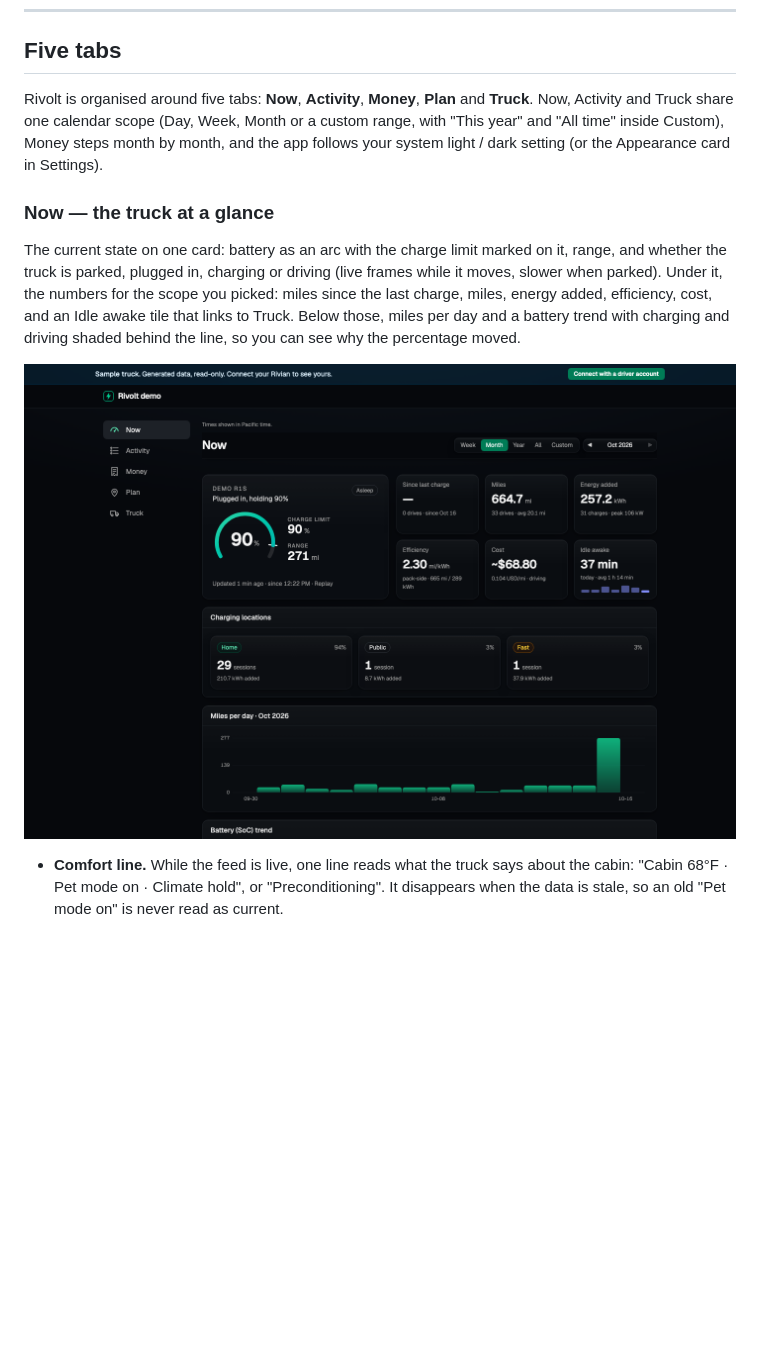
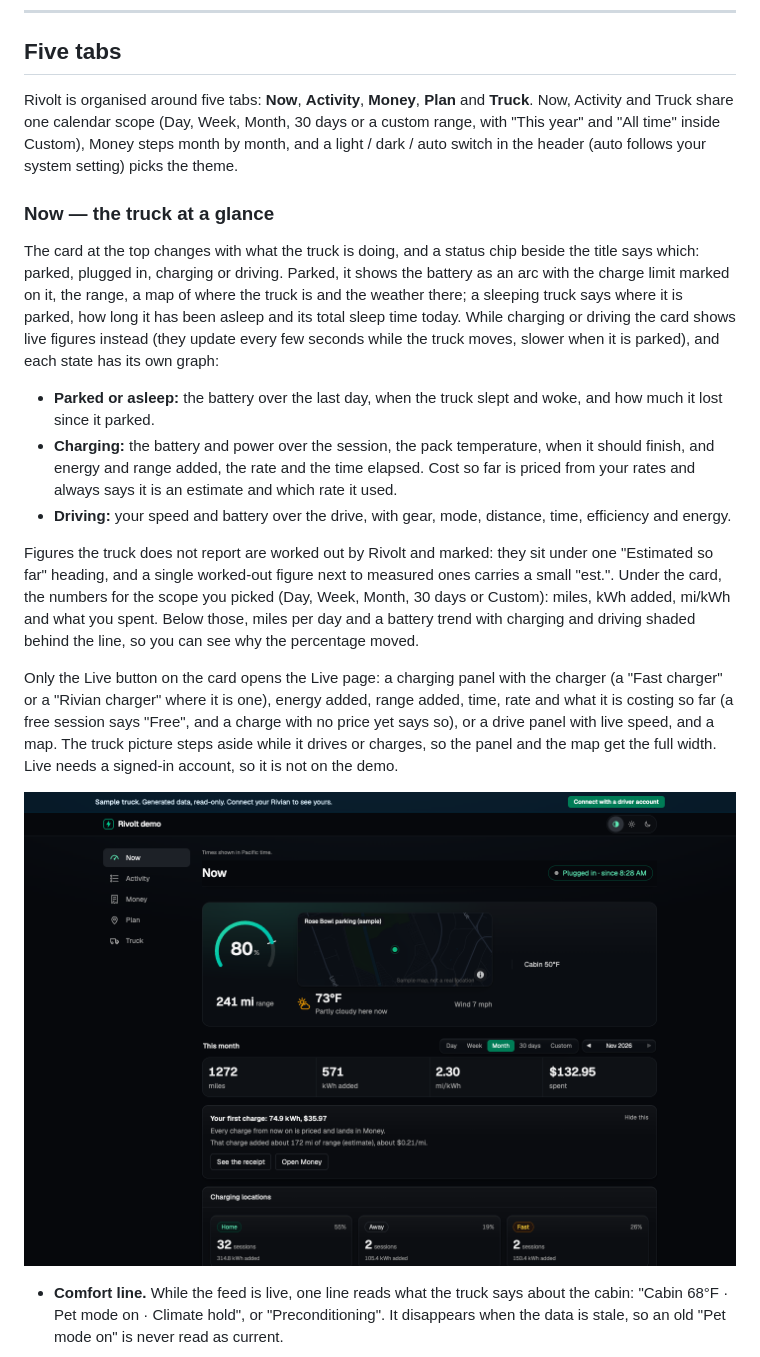
Before and after one commit to apohor/rivolt, a Markdown page: README.md, the part around one of its changes. Rendered like a GitHub page; pictures changed too: docs/screenshots/now.png; blank space fills up the shorter version.

```diff
--- a/README.md
+++ b/README.md
@@ -96,20 +96,46 @@ tab](https://demo.rivolt.dev/demo/trips/plan) has sample trips, including Los An
 
 Rivolt is organised around five tabs: **Now**, **Activity**,
 **Money**, **Plan** and **Truck**. Now, Activity and
-Truck share one calendar scope (Day, Week, Month or a custom range,
-with "This year" and "All time" inside Custom), Money steps month by month, and the app follows your system
-light / dark setting (or the Appearance card in Settings).
+Truck share one calendar scope (Day, Week, Month, 30 days or a custom range,
+with "This year" and "All time" inside Custom), Money steps month by month, and a
+light / dark / auto switch in the header (auto follows your system setting) picks the theme.
 
 ### Now — the truck at a glance
 
-The current state on one card: battery as an arc with the charge limit
-marked on it, range, and whether the truck is parked, plugged in,
-charging or driving (live frames while it moves, slower when parked).
-Under it, the numbers for the scope you picked: miles since the last
-charge, miles, energy added, efficiency, cost, and an Idle awake tile
-that links to Truck. Below those, miles per day and a battery trend
-with charging and driving shaded behind the line, so you can see why
-the percentage moved.
+The card at the top changes with what the truck is doing, and a status
+chip beside the title says which: parked, plugged in, charging or
+driving. Parked, it shows the battery as an arc with the charge limit
+marked on it, the range, a map of where the truck is and the weather
+there; a sleeping truck says where it is parked, how long it has been
+asleep and its total sleep time today. While charging or driving the
+card shows live figures instead (they update every few seconds while
+the truck moves, slower when it is parked), and each state has its own
+graph:
+
+- **Parked or asleep:** the battery over the last day, when the truck
+  slept and woke, and how much it lost since it parked.
+- **Charging:** the battery and power over the session, the pack
+  temperature, when it should finish, and energy and range added, the
+  rate and the time elapsed. Cost so far is priced from your rates and
+  always says it is an estimate and which rate it used.
+- **Driving:** your speed and battery over the drive, with gear, mode,
+  distance, time, efficiency and energy.
+
+Figures the truck does not report are worked out by Rivolt and marked:
+they sit under one "Estimated so far" heading, and a single worked-out
+figure next to measured ones carries a small "est.". Under the card,
+the numbers for the scope you picked (Day, Week, Month, 30 days or
+Custom): miles, kWh added, mi/kWh and what you spent. Below those,
+miles per day and a battery trend with charging and driving shaded
+behind the line, so you can see why the percentage moved.
+
+Only the Live button on the card opens the Live page: a charging panel with the charger (a "Fast
+charger" or a "Rivian charger" where it is one), energy added, range
+added, time, rate and what it is costing so far (a free session says
+"Free", and a charge with no price yet says so), or a drive panel with
+live speed, and a map. The truck picture steps aside while it drives or
+charges, so the panel and the map get the full width. Live needs a
+signed-in account, so it is not on the demo.
 
 ![Now](docs/screenshots/now.png)
 
```
Also changed, not shown: other parts of README.md (+2 -2 lines), docs/screenshots/README.md (+1 -1 lines), docs/screenshots/now-light.png, docs/screenshots/now-phone.png.
